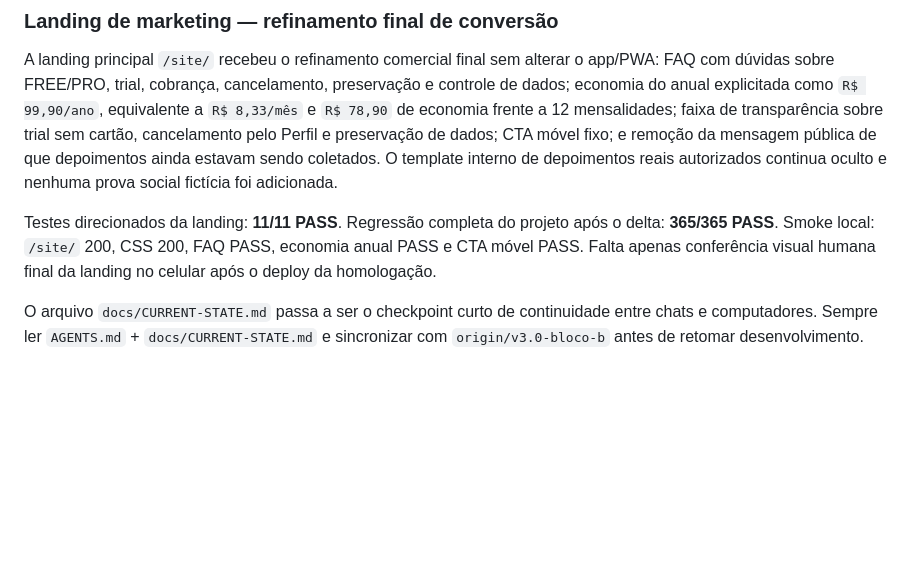
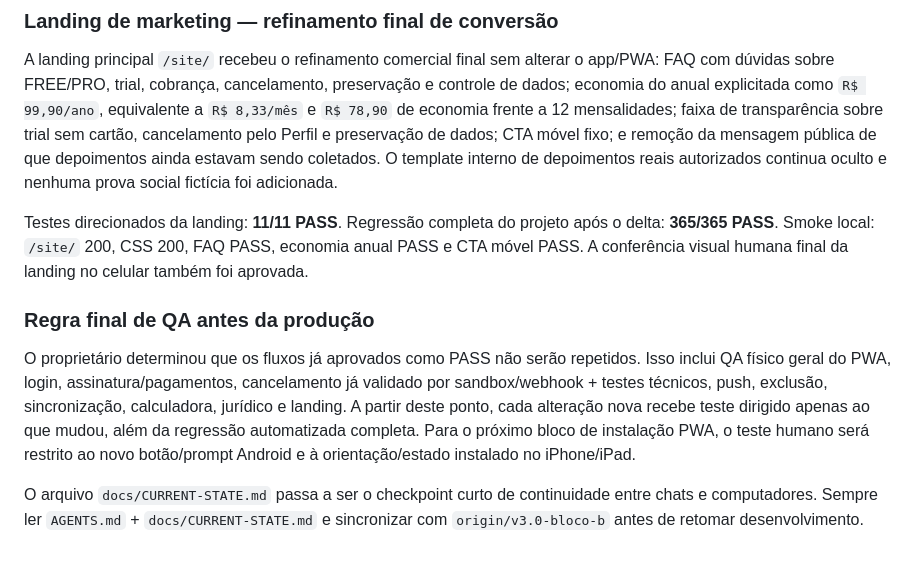
Before and after one commit to wpontieri-boop/pepday, a Markdown page: docs/STATUS.md, the part around the change. Rendered like a GitHub page; blank space fills up the shorter version.

```diff
--- a/docs/STATUS.md
+++ b/docs/STATUS.md
@@ -801,7 +801,11 @@ Regressão completa após o delta jurídico: **362/362 PASS**. Advisors Supabase
 
 A landing principal `/site/` recebeu o refinamento comercial final sem alterar o app/PWA: FAQ com dúvidas sobre FREE/PRO, trial, cobrança, cancelamento, preservação e controle de dados; economia do anual explicitada como `R$ 99,90/ano`, equivalente a `R$ 8,33/mês` e `R$ 78,90` de economia frente a 12 mensalidades; faixa de transparência sobre trial sem cartão, cancelamento pelo Perfil e preservação de dados; CTA móvel fixo; e remoção da mensagem pública de que depoimentos ainda estavam sendo coletados. O template interno de depoimentos reais autorizados continua oculto e nenhuma prova social fictícia foi adicionada.
 
-Testes direcionados da landing: **11/11 PASS**. Regressão completa do projeto após o delta: **365/365 PASS**. Smoke local: `/site/` 200, CSS 200, FAQ PASS, economia anual PASS e CTA móvel PASS. Falta apenas conferência visual humana final da landing no celular após o deploy da homologação.
+Testes direcionados da landing: **11/11 PASS**. Regressão completa do projeto após o delta: **365/365 PASS**. Smoke local: `/site/` 200, CSS 200, FAQ PASS, economia anual PASS e CTA móvel PASS. A conferência visual humana final da landing no celular também foi aprovada.
+
+### Regra final de QA antes da produção
+
+O proprietário determinou que os fluxos já aprovados como PASS não serão repetidos. Isso inclui QA físico geral do PWA, login, assinatura/pagamentos, cancelamento já validado por sandbox/webhook + testes técnicos, push, exclusão, sincronização, calculadora, jurídico e landing. A partir deste ponto, cada alteração nova recebe teste dirigido apenas ao que mudou, além da regressão automatizada completa. Para o próximo bloco de instalação PWA, o teste humano será restrito ao novo botão/prompt Android e à orientação/estado instalado no iPhone/iPad.
 
 O arquivo `docs/CURRENT-STATE.md` passa a ser o checkpoint curto de continuidade entre
 chats e computadores. Sempre ler `AGENTS.md` + `docs/CURRENT-STATE.md` e sincronizar com
```
Also changed, not shown: docs/CURRENT-STATE.md (+7 -6 lines), docs/RELEASE-CANDIDATE.md (+6 -4 lines).
